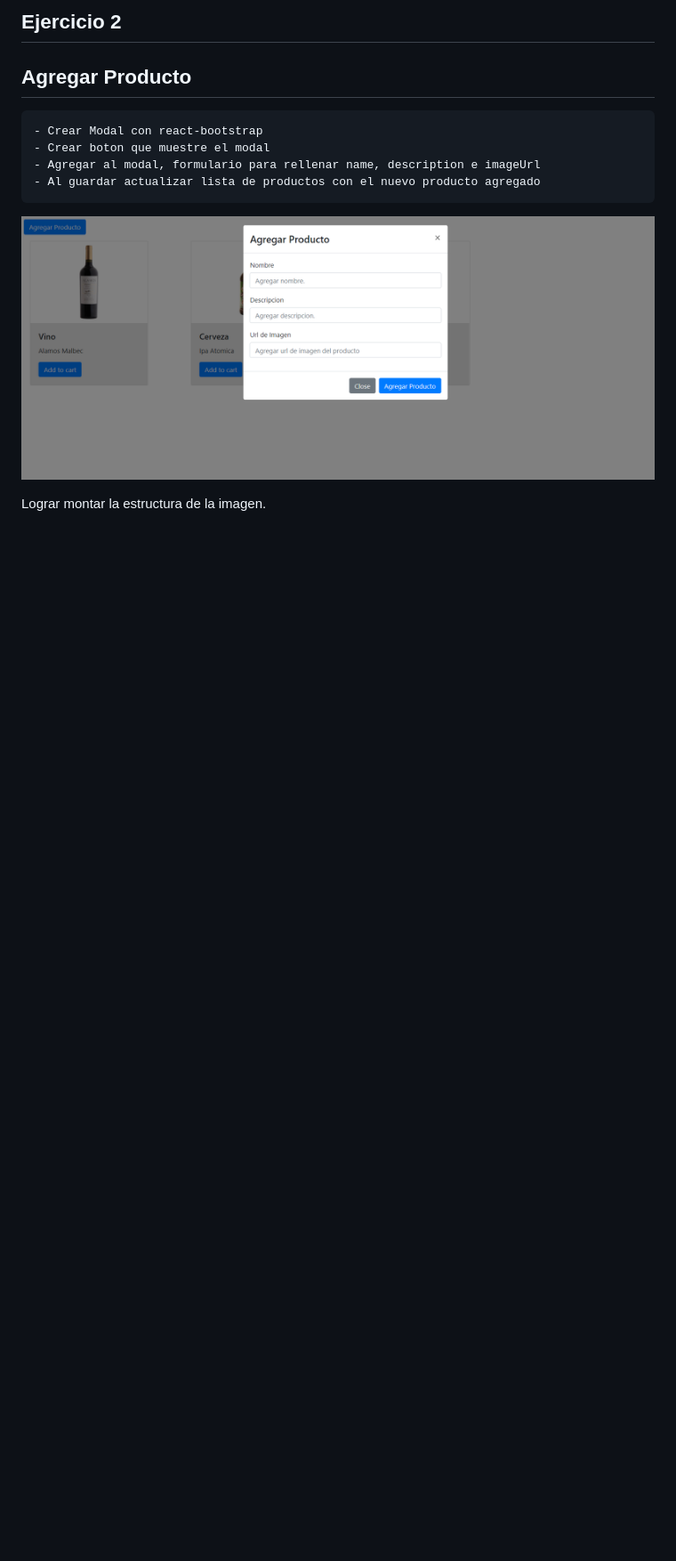
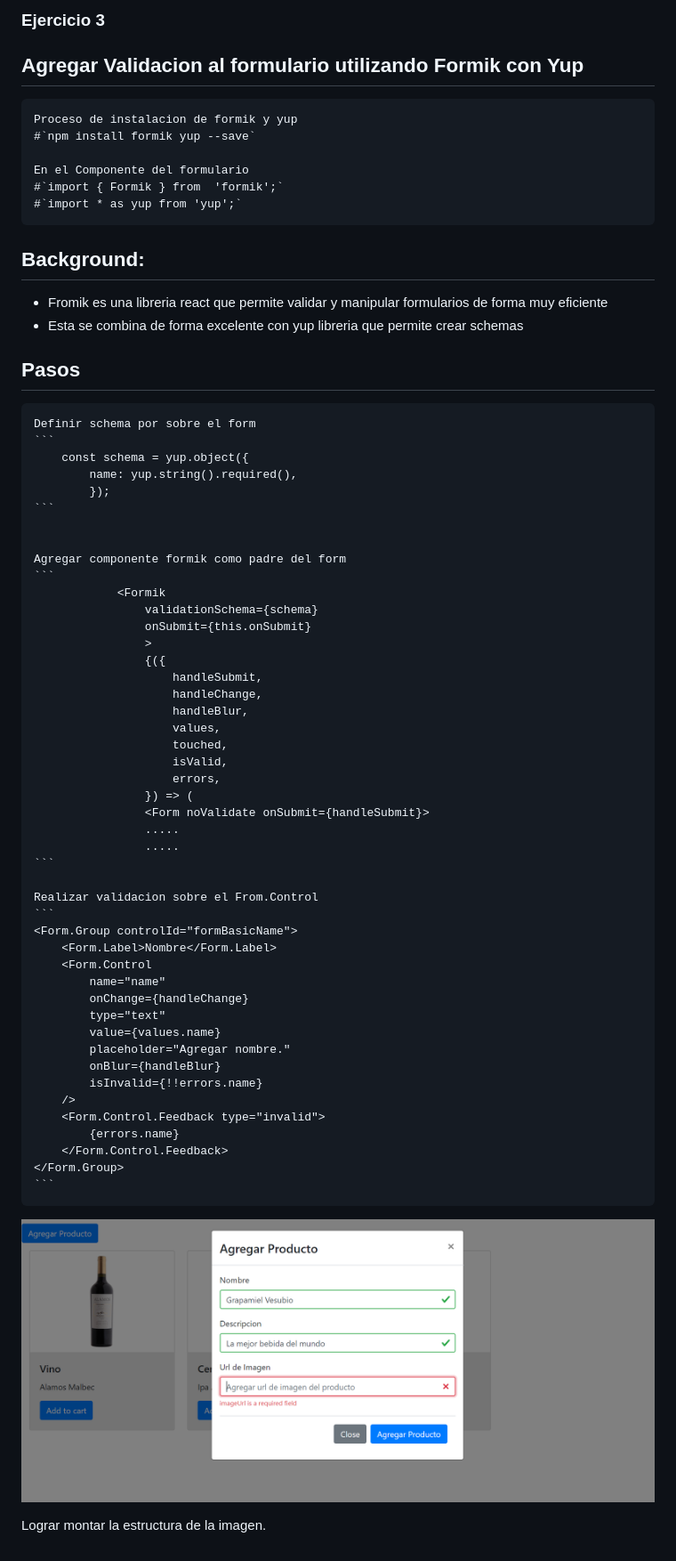
Before and after one commit to joacososa/react-training, a Markdown page: README.md, the part around the change. Shown: that part at 89% size. Drawn GitHub-style; pictures changed too: images-tutorial/3-validate-form.PNG (added); blank space fills up the shorter version.

Commit message:
validate form

````diff
--- a/README.md
+++ b/README.md
@@ -1,11 +1,67 @@
-## Ejercicio 2
+### Ejercicio 3
 
-## Agregar Producto
-    - Crear Modal con react-bootstrap
-    - Crear boton que muestre el modal
-    - Agregar al modal, formulario para rellenar name, description e imageUrl
-    - Al guardar actualizar lista de productos con el nuevo producto agregado
+## Agregar Validacion al formulario utilizando Formik con Yup
+    Proceso de instalacion de formik y yup
+    #`npm install formik yup --save`
 
-![ejercicio-cards](https://github.com/joacososa/react-training/blob/2-agregar-productos/images-tutorial/2-add-product.PNG)
+    En el Componente del formulario
+    #`import { Formik } from  'formik';`
+    #`import * as yup from 'yup';`
+
+## Background:
+
+   - Fromik es una libreria react que permite validar y manipular formularios de forma muy eficiente
+   - Esta se combina de forma excelente con yup libreria que permite crear schemas
+
+## Pasos
+    Definir schema por sobre el form
+    ```
+        const schema = yup.object({
+            name: yup.string().required(),
+            });
+    ```
+
+
+    Agregar componente formik como padre del form
+    ```
+                <Formik
+                    validationSchema={schema}
+                    onSubmit={this.onSubmit}
+                    >
+                    {({
+                        handleSubmit,
+                        handleChange,
+                        handleBlur,
+                        values,
+                        touched,
+                        isValid,
+                        errors,
+                    }) => (
+                    <Form noValidate onSubmit={handleSubmit}>
+                    .....
+                    .....
+    ```
+
+    Realizar validacion sobre el From.Control
+    ```
+    <Form.Group controlId="formBasicName">
+        <Form.Label>Nombre</Form.Label>
+        <Form.Control
+            name="name"
+            onChange={handleChange}
+            type="text"
+            value={values.name}
+            placeholder="Agregar nombre."
+            onBlur={handleBlur}
+            isInvalid={!!errors.name}
+        />
+        <Form.Control.Feedback type="invalid">
+            {errors.name}
+        </Form.Control.Feedback>
+    </Form.Group>
+    ```
+
+
+![ejercicio-cards](https://github.com/joacososa/react-training/blob/2-agregar-productos/images-tutorial/3-validate-form.PNG)
 
 Lograr montar la estructura de la imagen.
````
Also changed, not shown: 3 other files.
